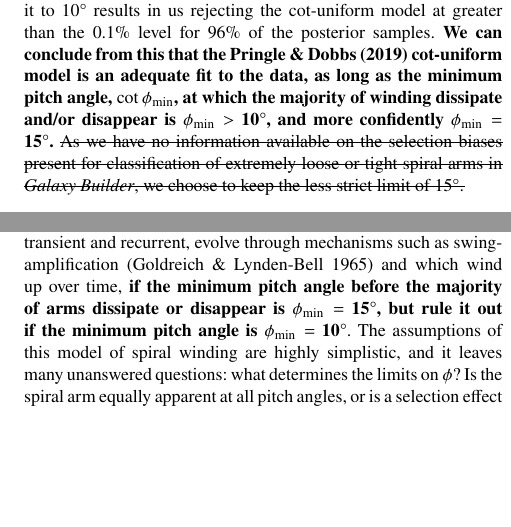
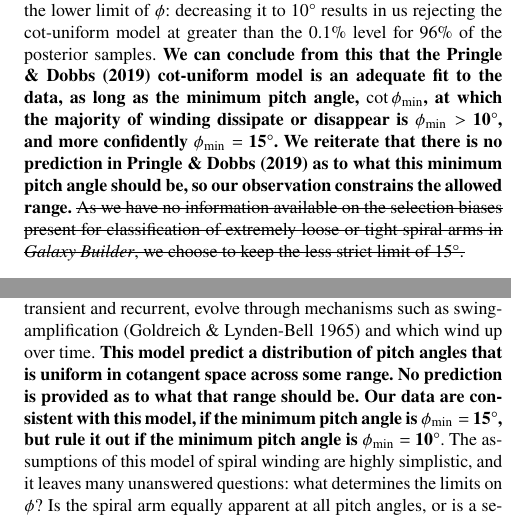
Before and after one commit to tingard/hierarchial-spiral-modelling-paper, a LaTeX paper (main.tex, which reads sections/results.tex, sections/summary.tex): two parts of the columns of pages 9 and 10 of 12, joined at a grey line, cut at the place of the change, the shorter picture padded with empty space. Compiled offline with pdfLaTeX; a LaTeX package or settings file that is missing is left out.

Commit message:
Edits for clarification of minimum pitch angle argument

```diff
--- a/sections/results.tex
+++ b/sections/results.tex
@@ -93,7 +93,7 @@ We perform a similar test in this work, using our sample and methods. We will ma
 
 Testing the uniformity of $\cot\phi_\mathrm{gal}$ between {15\degree} and {50\degree} using a marginalized Anderson-Darling test results in rejecting the null hypothesis at the 1\% level for just 5\% of samples, with a large spread in observed test values. The full distribution of Anderson-Darling statistics can be seen in Figure \ref{fig:ad-cot-test}. The large spread in results is caused by the large uncertainties in $\phi_\mathrm{gal}$.
 
-This result suggests that we cannot rule out a cot-uniform source distribution for galaxy pitch angle, but the large uncertainty in $\phi_\mathrm{gal}$ makes it difficult to make any conclusive statements. This result is also highly sensitive to the lower limit of $\phi$: decreasing it to {10\degree} results in us rejecting the cot-uniform model at greater than the 0.1\% level for 96\% of the posterior samples. {\bf We can conclude from this that the \citet{2019arXiv190910291P} cot-uniform model is an adequate fit to the data, as long as the minimum pitch angle, $\cot{\phi_\mathrm{min}}$, at which the majority of winding dissipate and/or disappear is  $\phi_\mathrm{min} > $ {10\degree}, and more confidently $\phi_\mathrm{min} = $ {15\degree}.} \sout{As we have no information available on the selection biases present for classification of extremely loose or tight spiral arms in \textit{Galaxy Builder}, we choose to keep the less strict limit of {15\degree}.}
+This result suggests that \sout{we cannot rule out} {\bf our data are consistent with} a cot-uniform source distribution for galaxy pitch angle, but the large uncertainty in $\phi_\mathrm{gal}$ makes it difficult to make any conclusive statements. This result is also highly sensitive to the lower limit of $\phi$: decreasing it to {10\degree} results in us rejecting the cot-uniform model at greater than the 0.1\% level for 96\% of the posterior samples. {\bf We can conclude from this that the \citet{2019arXiv190910291P} cot-uniform model is an adequate fit to the data, as long as the minimum pitch angle, $\cot{\phi_\mathrm{min}}$, at which the majority of winding dissipate or disappear is  $\phi_\mathrm{min} > $ {10\degree}, and more confidently $\phi_\mathrm{min} = $ {15\degree}. We reiterate that there is no prediction in \citet{2019arXiv190910291P} as to what this minimum pitch angle should be, so our observation constrains the allowed range.} \sout{As we have no information available on the selection biases present for classification of extremely loose or tight spiral arms in \textit{Galaxy Builder}, we choose to keep the less strict limit of {15\degree}.}
 
 \subsubsection{Arm Pitch angle}
 The inconclusive result for $\phi_\mathrm{gal}$ is perhaps unsurprising: were we to assume that spiral arms are transient and recurrent instabilities, there is little reason for all of the arms to be at precisely the same evolutionary stage at the same time. This is supported by the large observed spread in inter-arm pitch angles (Section \ref{section:constraints-on-galaxy-phi}).
--- a/sections/summary.tex
+++ b/sections/summary.tex
@@ -8,7 +8,7 @@ There is no evidence in our data for the link between bulge size and pitch angle
 
 We do not find any link between bar strength and pitch angle \textbf{in our sample. However, rather that a direct measure of bar strength, we make use of an available parameter which correlates with bar strength, so at best this observation} suggests that the primary mechanism driving the evolution of the spirals in our sample is not Manifold theory (see Section \ref{section:morphology-comparison-bar}), \textbf{but cannot completely rule it out.}
 
-Our results are consistent with spiral winding of the form described by \citet{2019arXiv190910291P}, in which spiral arms are transient and recurrent, evolve through mechanisms such as swing-amplification \citep{1965MNRAS.130..125G} and which wind up over time, \textbf{if the minimum pitch angle before the majority of arms dissipate or disappear is $\phi_\mathrm{min} = $ {15\degree}, but rule it out if the minimum pitch angle is $\phi_\mathrm{min} = $ {10\degree}}. The assumptions of this model of spiral winding are highly simplistic, and it leaves many unanswered questions: what determines the limits on $\phi$? Is the spiral arm equally apparent at all pitch angles, or is a selection effect present? \textbf{Our observations suggest that any further development of this model needs to predict that the minimum pitch angle, $\phi_\mathrm{min}>${10\degree}.} This result is also not evidence against QSDW, as our distribution of pitch angles may be dictated by other factors such as disk shear.
+Our results are consistent with spiral winding of the form described by \citet{2019arXiv190910291P}, in which spiral arms are transient and recurrent, evolve through mechanisms such as swing-amplification \citep{1965MNRAS.130..125G} and which wind up over time. \textbf{This model predict a distribution of pitch angles that is uniform in cotangent space across some range. No prediction is provided as to what that range should be. Our data are consistent with this model, if the minimum pitch angle is $\phi_\mathrm{min} = $ {15\degree}, but rule it out if the minimum pitch angle is $\phi_\mathrm{min} = $ {10\degree}}. The assumptions of this model of spiral winding are highly simplistic, and it leaves many unanswered questions: what determines the limits on $\phi$? Is the spiral arm equally apparent at all pitch angles, or is a selection effect present? \textbf{Our observations suggest that any further development of this model needs to predict that the minimum pitch angle, $\phi_\mathrm{min}>${10\degree}.} This result is also not evidence against QSDW, as our distribution of pitch angles may be dictated by other factors such as disk shear.
 
 In this work, we assume that spiral arms are equally likely to be identified and recovered at all pitch angles, \textbf{which suggests the absence of galaxies at low pitch angles is not a selection effect}. This is not an unfair assumption given the amount of human effort that went into obtaining spiral arm measurements (more so than any other pitch angle measurement method, with each galaxy receiving at least 30 human classifications). The galaxy sample used is not selected to be representative of the general spiral population, but is comparable in size to those used in other similar studies (\citealt{2013MNRAS.436.1074S}, \citealt{2019ApJ...871..194Y}, \citealt{2019arXiv190910291P}) and covers a range of masses ($9.45 < \log(M_* / M_\odot) < 11.05$ and spiral types.
 
```
Also changed, not shown: main.pdf, sections/results.tex (4 more changed lines), 2 other files.
